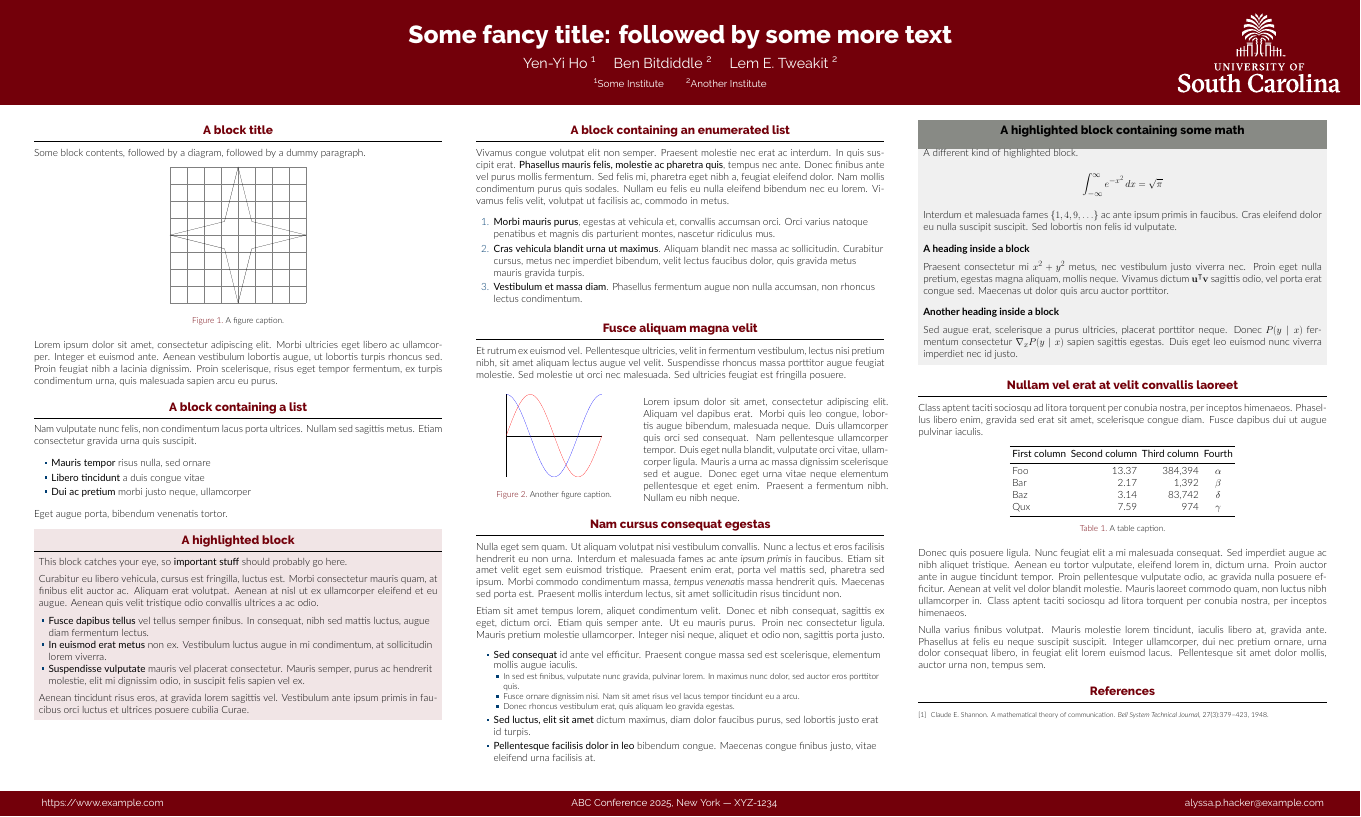
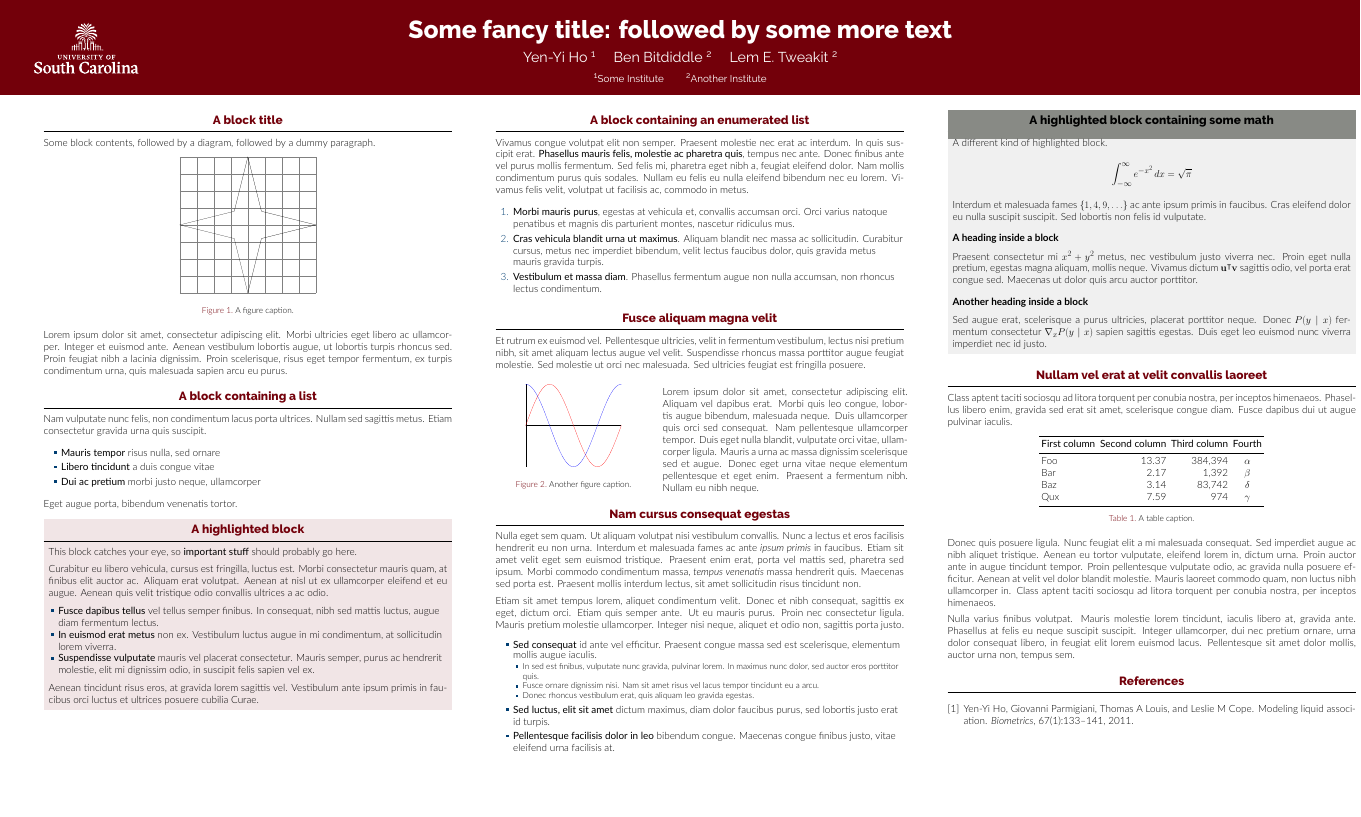
Before and after one commit to Yen-YiHo/Unofficial-Poster-Template-for-University-of-South-Carolina, a LaTeX poster (poster.tex, which reads poster.bib): the whole page. Compiled offline with XeLaTeX.

Commit message:
Updates from Overleaf

```diff
--- a/poster.bib
+++ b/poster.bib
@@ -1,9 +1,11 @@
-@article{shannon1948communication,
-  author = {Claude E. Shannon},
-  title = {A Mathematical Theory of Communication},
-  journal = {Bell System Technical Journal},
-  year = 1948,
-  volume = {27},
-  number = {3},
-  pages = {379-423},
+
+@article{ho2011modeling,
+  title={Modeling liquid association},
+  author={Ho, Yen-Yi and Parmigiani, Giovanni and Louis, Thomas A and Cope, Leslie M},
+  journal={Biometrics},
+  volume={67},
+  number={1},
+  pages={133--141},
+  year={2011},
+  publisher={Oxford University Press}
 }
--- a/poster.tex
+++ b/poster.tex
@@ -21,6 +20,7 @@
 \usepackage{pgfplots}
 \pgfplotsset{compat=1.14}
 \usepackage{anyfontsize}
+\usepackage{hyperref}
 
 % ====================
 % Lengths
@@ -49,10 +49,10 @@
 % Footer (optional)
 % ====================
 
-\footercontent{
-  \href{https://www.example.com}{https://www.example.com} \hfill
-  ABC Conference 2025, New York --- XYZ-1234 \hfill
-  \href{mailto:alyssa.p.hacker@example.com}{alyssa.p.hacker@example.com}}
+%\footercontent{
+%  \href{https://www.example.com}{https://www.example.com} \hfill
+%  ABC Conference 2025, New York --- XYZ-1234 \hfill
+ % \href{mailto:alyssa.p.hacker@example.com}{hoyen@stat.sc.edu}}
 % (can be left out to remove footer)
 
 % ====================
```
Also changed, not shown: README.md, poster.tex (25 more changed lines).
